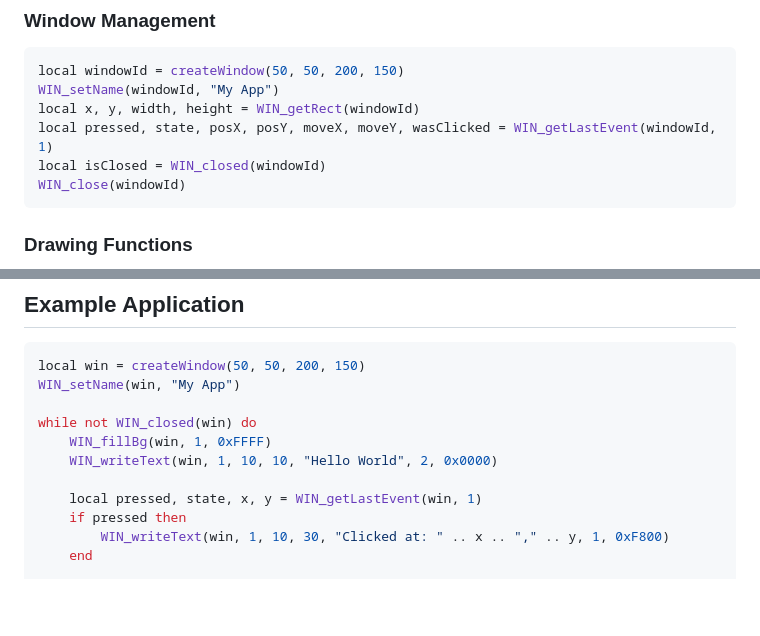
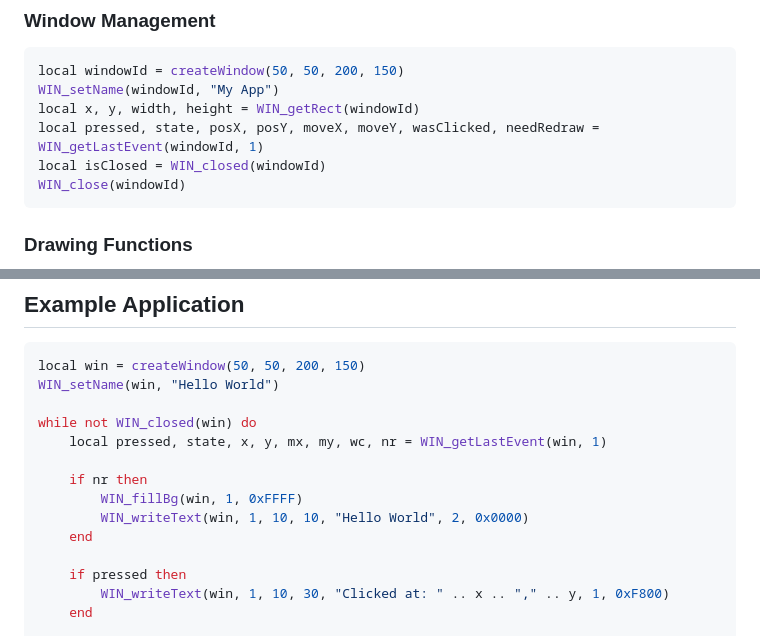
Before and after one commit to ManuelWestermeier/esp-wroom-2-4-inch-os, a Markdown page: README.md, 2 parts joined by grey strips. GitHub-like rendering; blank space fills up the shorter version.

Commit message:
change functionality

````diff
--- a/README.md
+++ b/README.md
@@ -62,7 +62,7 @@ https://manuelwestermeier.github.io/to-16-bit/ (iamges)
 local windowId = createWindow(50, 50, 200, 150)
 WIN_setName(windowId, "My App")
 local x, y, width, height = WIN_getRect(windowId)
-local pressed, state, posX, posY, moveX, moveY, wasClicked = WIN_getLastEvent(windowId, 1)
+local pressed, state, posX, posY, moveX, moveY, wasClicked, needRedraw = WIN_getLastEvent(windowId, 1)
 local isClosed = WIN_closed(windowId)
 WIN_close(windowId)
 ```
@@ -174,13 +174,16 @@ local color = RGB(red, green, blue) -- all from 0-255
 
 ```lua
 local win = createWindow(50, 50, 200, 150)
-WIN_setName(win, "My App")
+WIN_setName(win, "Hello World")
 
 while not WIN_closed(win) do
-    WIN_fillBg(win, 1, 0xFFFF)
-    WIN_writeText(win, 1, 10, 10, "Hello World", 2, 0x0000)
+    local pressed, state, x, y, mx, my, wc, nr = WIN_getLastEvent(win, 1)
 
-    local pressed, state, x, y = WIN_getLastEvent(win, 1)
+    if nr then
+        WIN_fillBg(win, 1, 0xFFFF)
+        WIN_writeText(win, 1, 10, 10, "Hello World", 2, 0x0000)
+    end
+
     if pressed then
         WIN_writeText(win, 1, 10, 30, "Clicked at: " .. x .. "," .. y, 1, 0xF800)
     end
````
